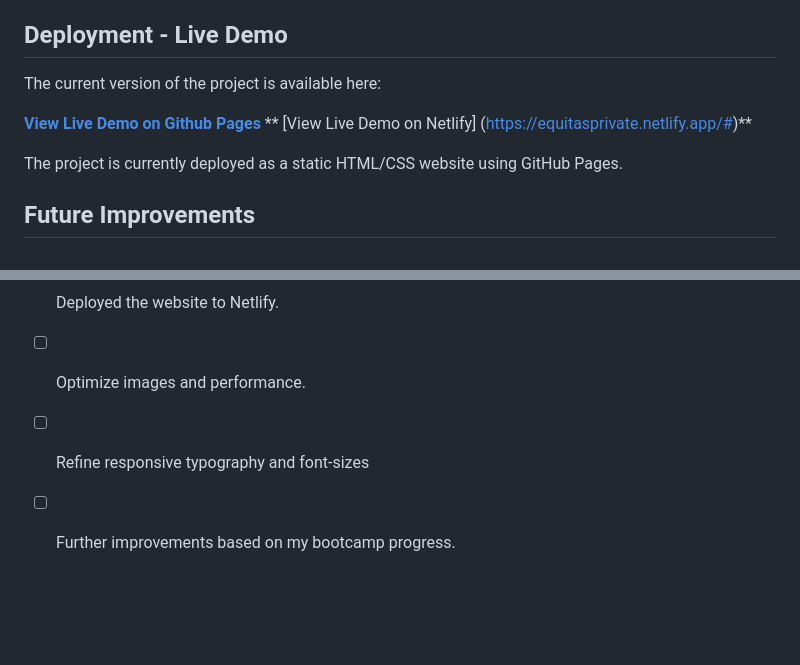
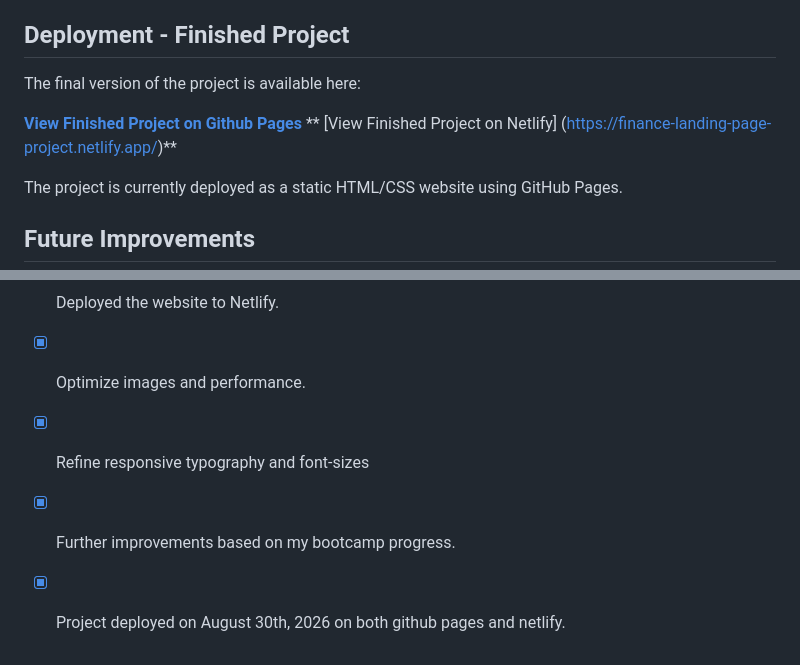
Before and after one commit to ycy90/finance-landing-page, a Markdown page: README.md, 2 parts joined by grey strips. Rendered like a GitHub page; blank space fills up the shorter version.

Commit message:
Revise deployment section in README
Updated deployment section to reflect finished project status and links.

```diff
--- a/README.md
+++ b/README.md
@@ -41,12 +41,12 @@ No frameworks or libraries are used at this stage in order to strengthen my unde
 - Image optimization
 - GitHub Pages deployment
 
-## Deployment - Live Demo
+## Deployment - Finished Project
 
-The current version of the project is available here:
+The final version of the project is available here:
 
-**[View Live Demo on Github Pages](https://ycy90.github.io/finance-landing-page/)**
-** [View Live Demo on Netlify] (https://equitasprivate.netlify.app/#)**
+**[View Finished Project on Github Pages](https://ycy90.github.io/finance-landing-page/)**
+** [View Finished Project on Netlify] (https://finance-landing-page-project.netlify.app/)**
 
 The project is currently deployed as a static HTML/CSS website using GitHub Pages.
 
@@ -78,8 +78,7 @@ This project will continue to evolve as I advance through my bootcamp, with new
 - [x] Removed unused and redundant CSS.
 - [x] Adapted the forms for Netlify Forms.
 - [x] Deployed the website to Netlify.
-
-
-- [ ] Optimize images and performance.
-- [ ] Refine responsive typography and font-sizes
-- [ ] Further improvements based on my bootcamp progress.
+- [x] Optimize images and performance.
+- [x] Refine responsive typography and font-sizes
+- [x] Further improvements based on my bootcamp progress.
+- [x] Project deployed on August 30th, 2026 on both github pages and netlify.
```
